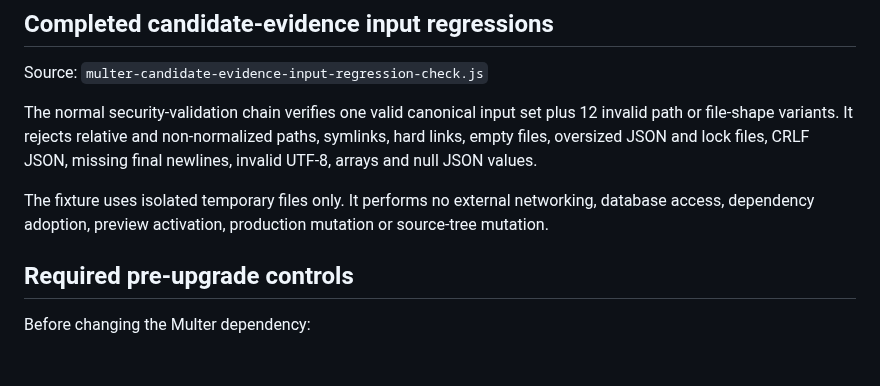
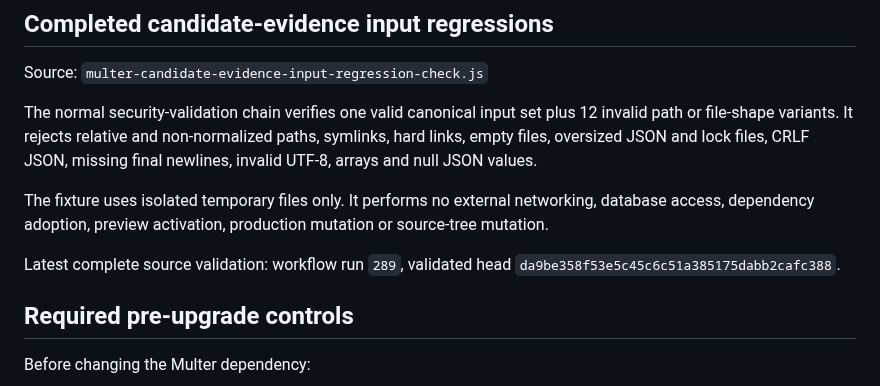
Before and after one commit to SjlerAi/talk2me, a Markdown page: os2-preview/MULTER_2_UPGRADE_RUNBOOK.md, the part around the change. Rendered like a GitHub page; blank space fills up the shorter version.

Commit message:
Confirm Multer input regression evidence

```diff
--- a/os2-preview/MULTER_2_UPGRADE_RUNBOOK.md
+++ b/os2-preview/MULTER_2_UPGRADE_RUNBOOK.md
@@ -104,6 +104,8 @@ The normal security-validation chain verifies one valid canonical input set plus
 
 The fixture uses isolated temporary files only. It performs no external networking, database access, dependency adoption, preview activation, production mutation or source-tree mutation.
 
+Latest complete source validation: workflow run `289`, validated head `da9be358f53e5c45c6c51a385175dabb2cafc388`.
+
 ## Required pre-upgrade controls
 
 Before changing the Multer dependency:
```
